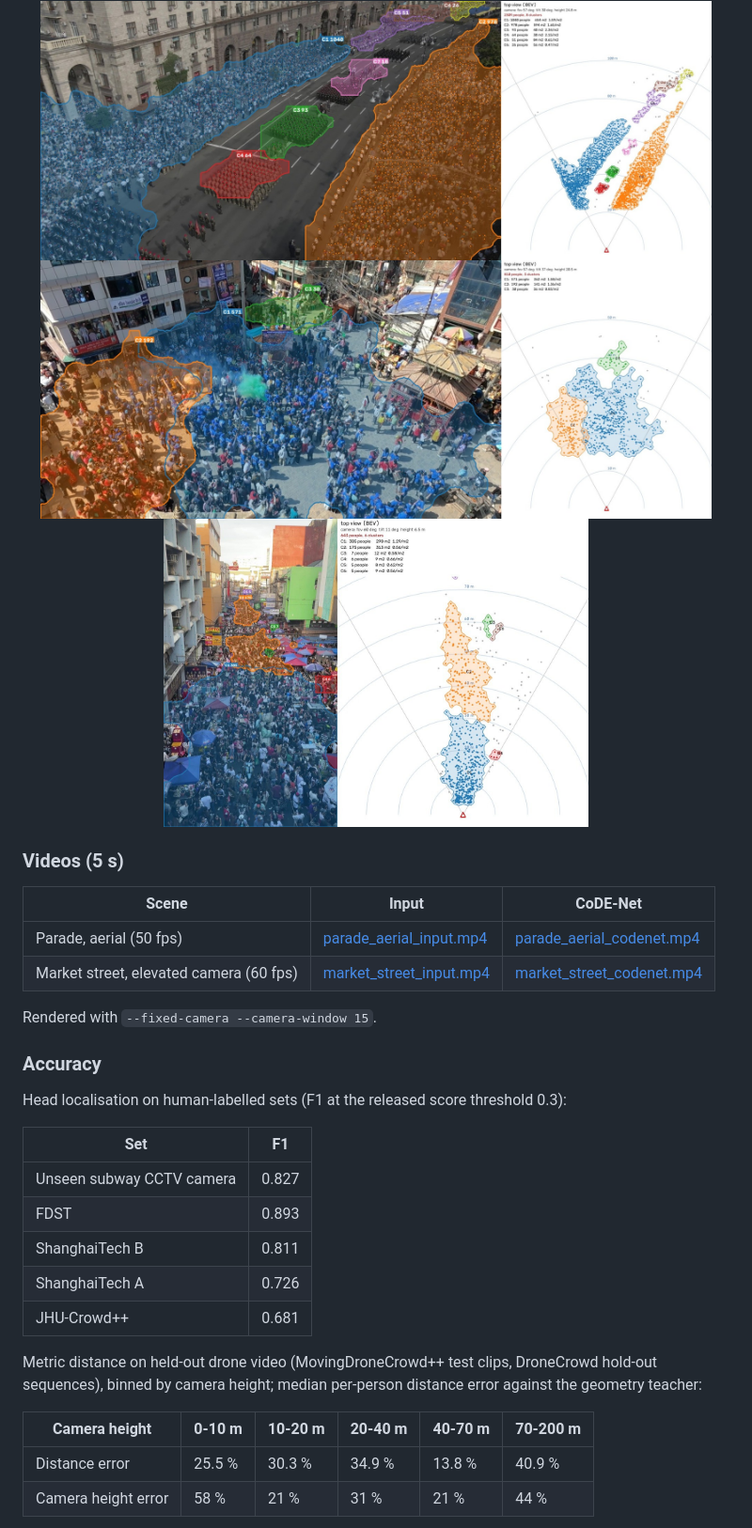
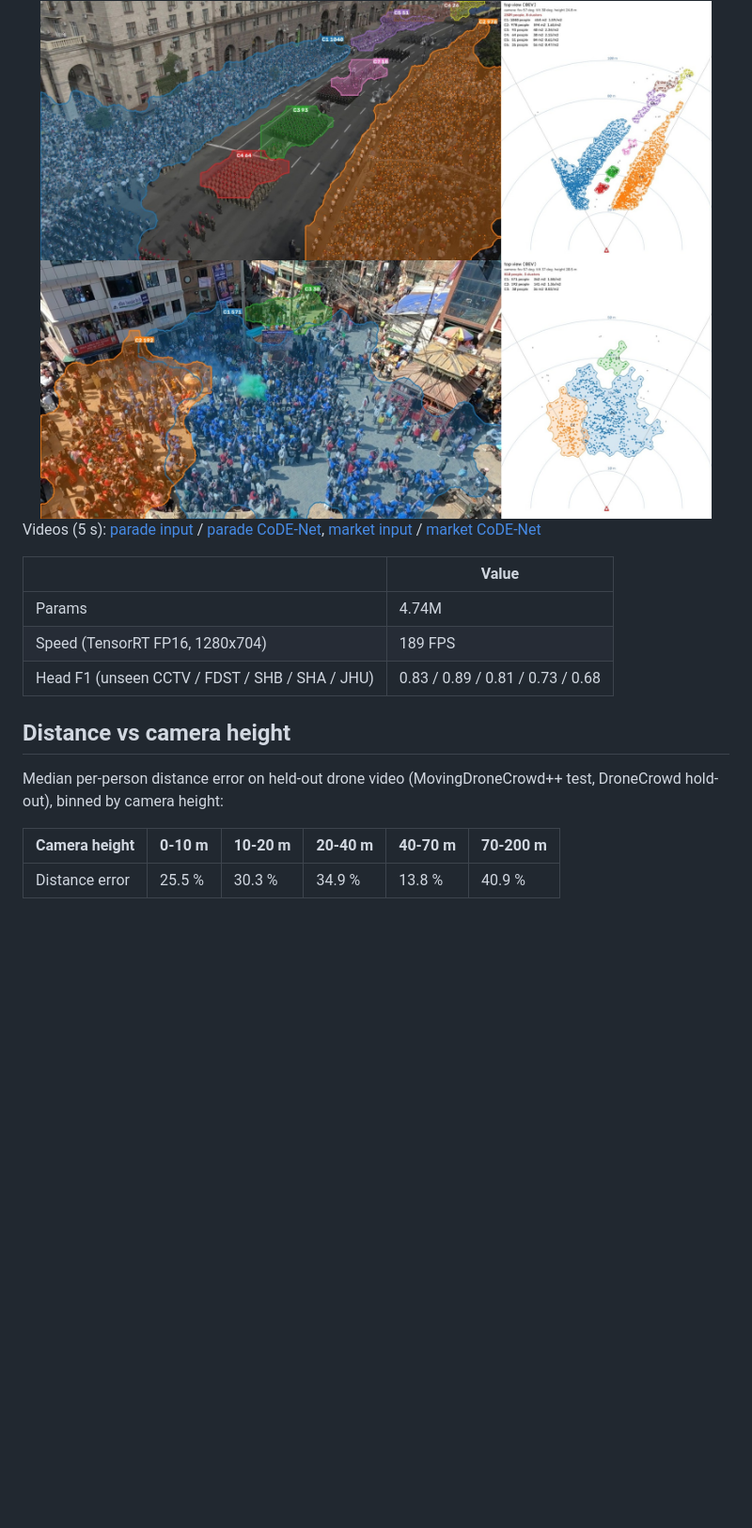
Before and after one commit to meister1378/CodeNet, a Markdown page: README.md, the part around one of its changes. Shown at 94% size. Drawn GitHub-style; blank space fills up the shorter version.

```diff
--- a/README.md
+++ b/README.md
@@ -105,35 +64,25 @@ on the image; right: the same people on the ground plane (10 m rings, camera at
 <div align="center">
   <img src="results/images/parade_aerial.jpg" width="95%"/>
   <img src="results/images/street_festival.jpg" width="95%"/>
-  <img src="results/images/market_street.jpg" width="60%"/>
 </div>
 
-### Videos (5 s)
+Videos (5 s): [parade input](results/videos/parade_aerial_input.mp4) /
+[parade CoDE-Net](results/videos/parade_aerial_codenet.mp4),
+[market input](results/videos/market_street_input.mp4) /
+[market CoDE-Net](results/videos/market_street_codenet.mp4)
 
-| Scene | Input | CoDE-Net |
-|---|---|---|
-| Parade, aerial (50 fps) | [parade_aerial_input.mp4](results/videos/parade_aerial_input.mp4) | [parade_aerial_codenet.mp4](results/videos/parade_aerial_codenet.mp4) |
-| Market street, elevated camera (60 fps) | [market_street_input.mp4](results/videos/market_street_input.mp4) | [market_street_codenet.mp4](results/videos/market_street_codenet.mp4) |
+| | Value |
+|---|---|
+| Params | 4.74M |
+| Speed (TensorRT FP16, 1280x704) | 189 FPS |
+| Head F1 (unseen CCTV / FDST / SHB / SHA / JHU) | 0.83 / 0.89 / 0.81 / 0.73 / 0.68 |
 
-Rendered with `--fixed-camera --camera-window 15`.
+## Distance vs camera height
 
-### Accuracy
-
-Head localisation on human-labelled sets (F1 at the released score threshold 0.3):
-
-| Set | F1 |
-|---|---|
-| Unseen subway CCTV camera | 0.827 |
-| FDST | 0.893 |
-| ShanghaiTech B | 0.811 |
-| ShanghaiTech A | 0.726 |
-| JHU-Crowd++ | 0.681 |
-
-Metric distance on held-out drone video (MovingDroneCrowd++ test clips, DroneCrowd hold-out sequences),
-binned by camera height; median per-person distance error against the geometry teacher:
+Median per-person distance error on held-out drone video (MovingDroneCrowd++ test, DroneCrowd hold-out),
+binned by camera height:
 
 | Camera height | 0-10 m | 10-20 m | 20-40 m | 40-70 m | 70-200 m |
 |---|---|---|---|---|---|
 | Distance error | 25.5 % | 30.3 % | 34.9 % | 13.8 % | 40.9 % |
-| Camera height error | 58 % | 21 % | 31 % | 21 % | 44 % |
 
```
Also changed, not shown: other parts of README.md (+19 -86 lines), img/architecture.png.
